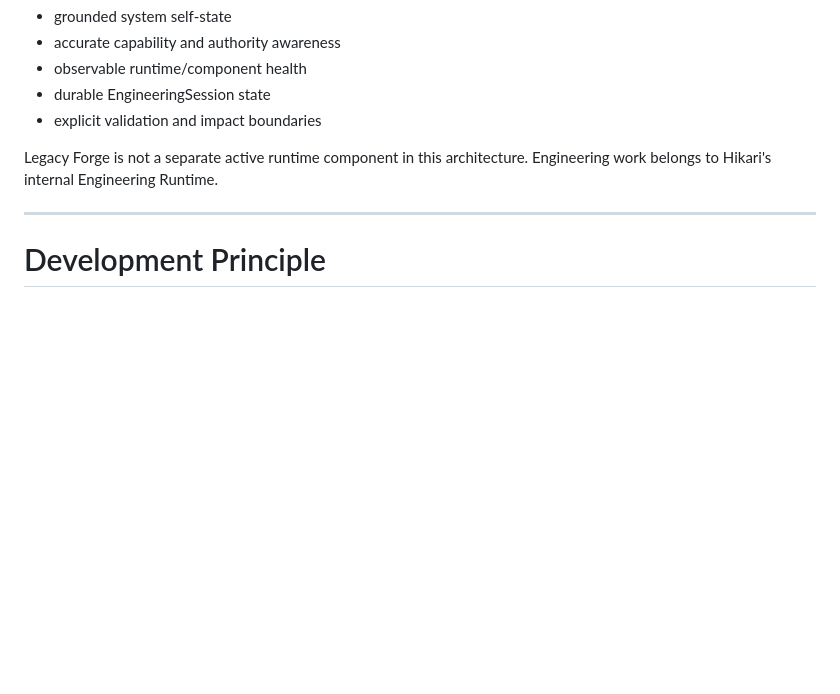
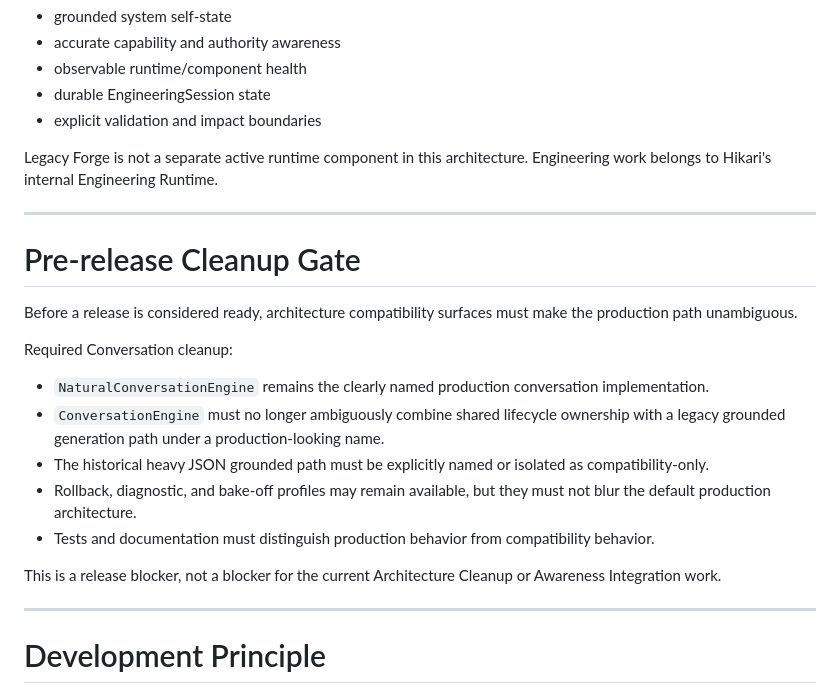
Before and after one commit to t1mb2rg/hikari, a Markdown page: ROADMAP.md, the part around the change. GitHub-like rendering; blank space fills up the shorter version.

Commit message:
docs: add pre-release conversation cleanup gate

```diff
--- a/ROADMAP.md
+++ b/ROADMAP.md
@@ -180,6 +180,22 @@ Legacy Forge is not a separate active runtime component in this architecture. En
 
 ---
 
+# Pre-release Cleanup Gate
+
+Before a release is considered ready, architecture compatibility surfaces must make the production path unambiguous.
+
+Required Conversation cleanup:
+
+- `NaturalConversationEngine` remains the clearly named production conversation implementation.
+- `ConversationEngine` must no longer ambiguously combine shared lifecycle ownership with a legacy grounded generation path under a production-looking name.
+- The historical heavy JSON grounded path must be explicitly named or isolated as compatibility-only.
+- Rollback, diagnostic, and bake-off profiles may remain available, but they must not blur the default production architecture.
+- Tests and documentation must distinguish production behavior from compatibility behavior.
+
+This is a release blocker, not a blocker for the current Architecture Cleanup or Awareness Integration work.
+
+---
+
 # Development Principle
 
 Build the smallest loop that proves real user value.
```
